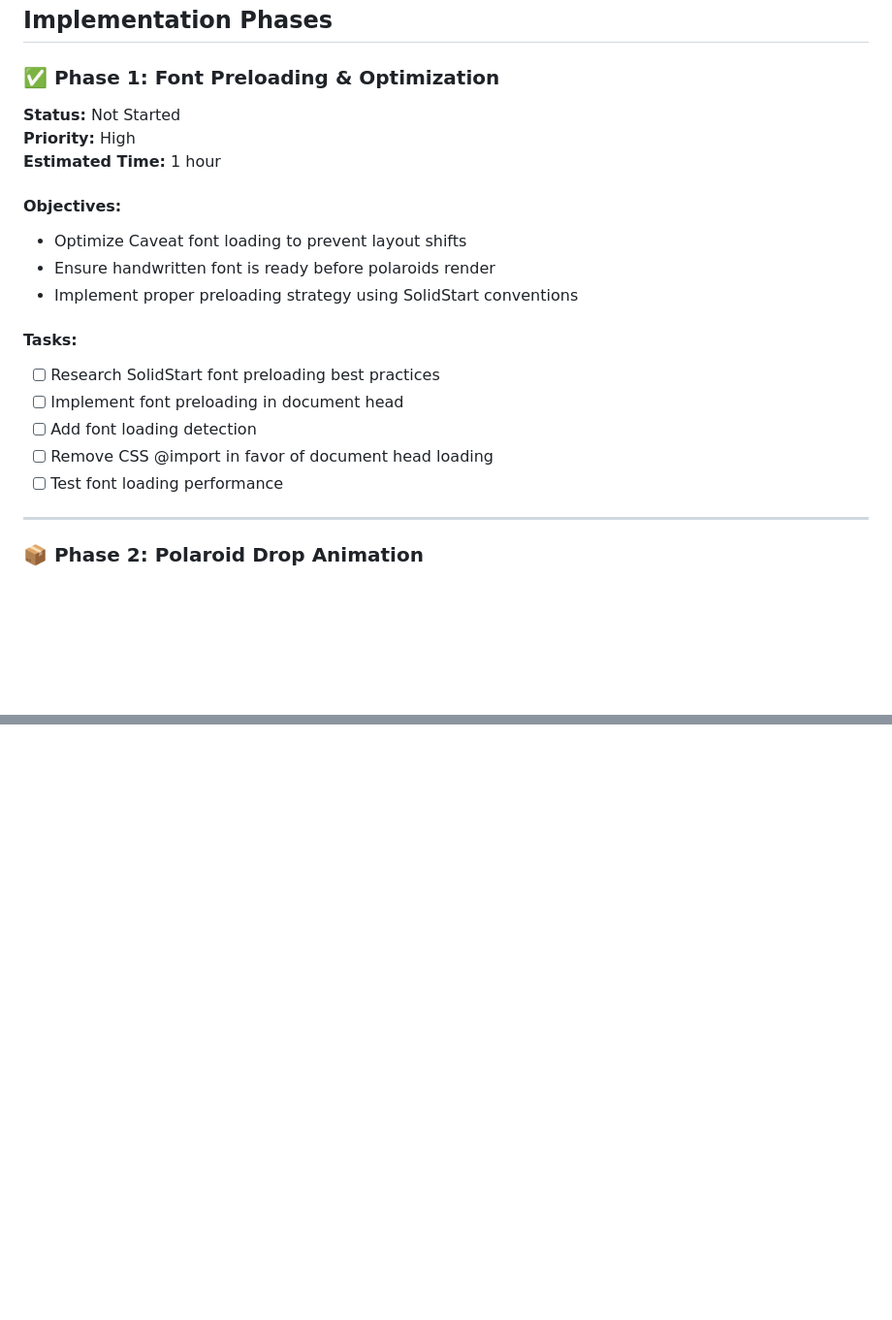
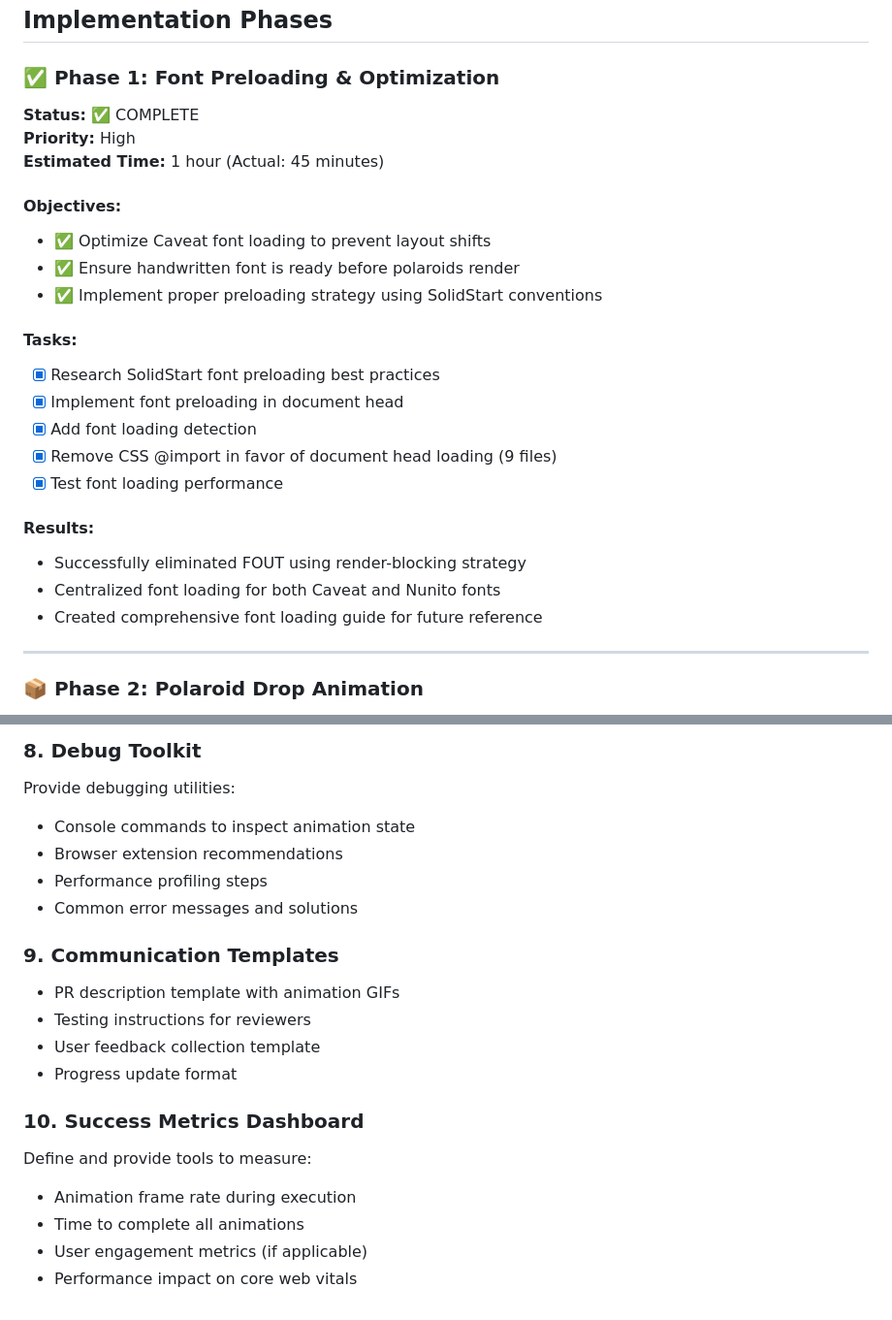
Before and after one commit to jcbbge/preserves, a Markdown page: todo.md, 2 parts joined by grey strips. Shown: that part at 97% size. Rendered like a GitHub page; blank space fills up the shorter version.

```diff
--- a/todo.md
+++ b/todo.md
@@ -6,21 +6,26 @@ Implement realistic polaroid development animations for the Peach Preserves appl
 ## Implementation Phases
 
 ### ✅ Phase 1: Font Preloading & Optimization
-**Status:** Not Started
+**Status:** ✅ COMPLETE
 **Priority:** High
-**Estimated Time:** 1 hour
+**Estimated Time:** 1 hour (Actual: 45 minutes)
 
 #### Objectives:
-- Optimize Caveat font loading to prevent layout shifts
-- Ensure handwritten font is ready before polaroids render
-- Implement proper preloading strategy using SolidStart conventions
+- ✅ Optimize Caveat font loading to prevent layout shifts
+- ✅ Ensure handwritten font is ready before polaroids render
+- ✅ Implement proper preloading strategy using SolidStart conventions
 
 #### Tasks:
-- [ ] Research SolidStart font preloading best practices
-- [ ] Implement font preloading in document head
-- [ ] Add font loading detection
-- [ ] Remove CSS @import in favor of document head loading
-- [ ] Test font loading performance
+- [x] Research SolidStart font preloading best practices
+- [x] Implement font preloading in document head
+- [x] Add font loading detection
+- [x] Remove CSS @import in favor of document head loading (9 files)
+- [x] Test font loading performance
+
+#### Results:
+- Successfully eliminated FOUT using render-blocking strategy
+- Centralized font loading for both Caveat and Nunito fonts
+- Created comprehensive font loading guide for future reference
 
 ---
 
@@ -319,0 +383,19 @@ interface PhotoState {
+### 8. Debug Toolkit
+Provide debugging utilities:
+- Console commands to inspect animation state
+- Browser extension recommendations
+- Performance profiling steps
+- Common error messages and solutions
+
+### 9. Communication Templates
+- PR description template with animation GIFs
+- Testing instructions for reviewers
+- User feedback collection template
+- Progress update format
+
+### 10. Success Metrics Dashboard
+Define and provide tools to measure:
+- Animation frame rate during execution
+- Time to complete all animations
+- User engagement metrics (if applicable)
+- Performance impact on core web vitals
```
Also changed, not shown: other parts of todo.md (+63 -5 lines), phase2-drop-animation-handoff.md (added, +267 -0 lines), solidstart-font-loading-guide.md (added, +340 -0 lines).
